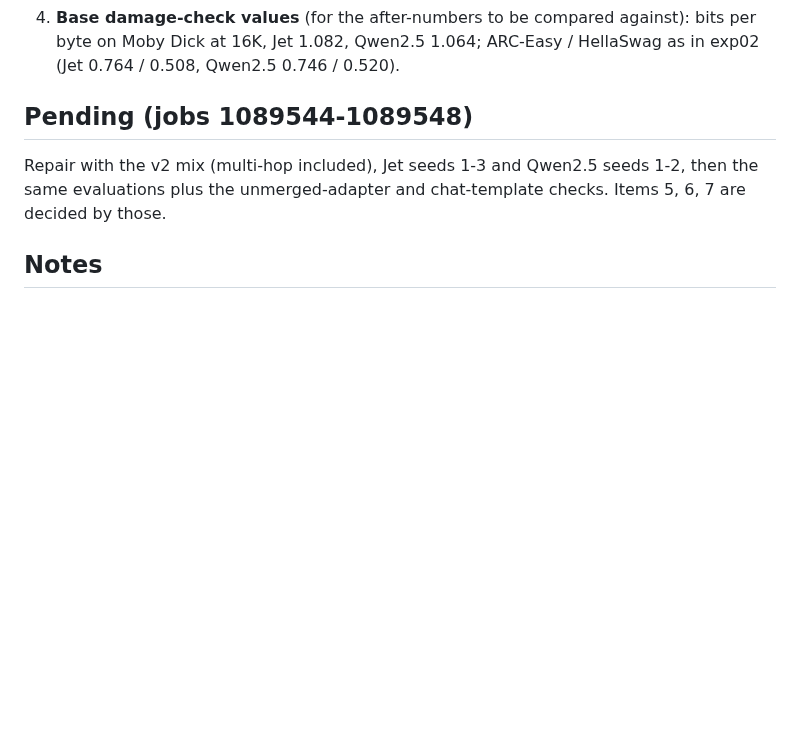
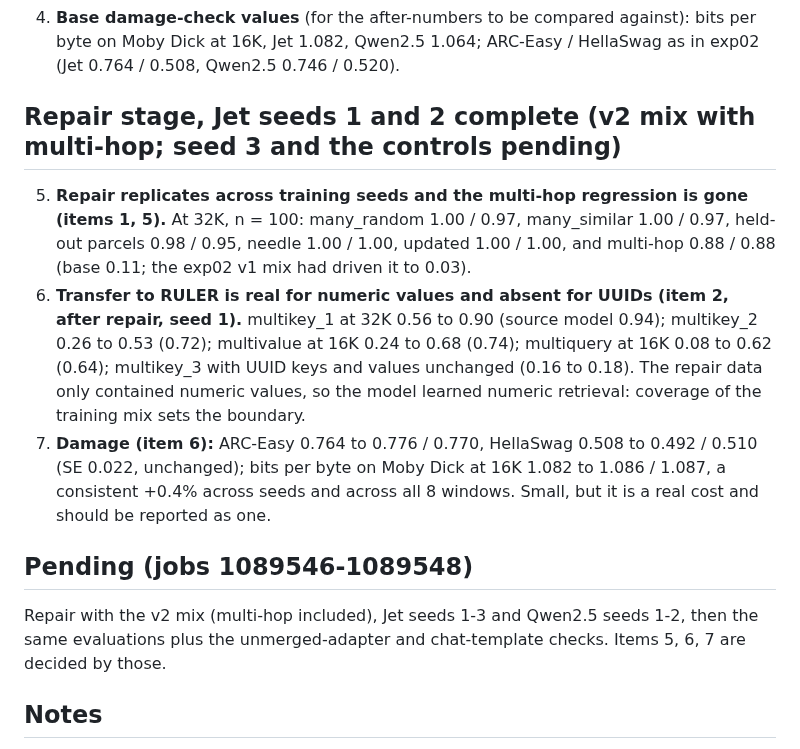
Before and after one commit to gottn/recall-guard, a Markdown page: exp03_robust/RESULTS.md, the part around the change. Rendered like a GitHub page; blank space fills up the shorter version.

Commit message:
exp(exp03): repair seeds 1-2 — keys 1.00/0.97 at 32K, multi-hop 0.88, RULER MK1 0.90, bpb +0.4%
Why: items 1, 5, 6 largely decided: repair replicates, the v2 mix removes the multi-hop regression, transfer to
RULER holds for numeric values and not for UUIDs, and the only measurable cost is +0.4% bits per byte.
Verified: exp03_robust/run_all.sh report on the pulled files.

Co-Authored-By: Claude Fable 5.1 <noreply@anthropic.com>

```diff
--- a/exp03_robust/RESULTS.md
+++ b/exp03_robust/RESULTS.md
@@ -45,7 +45,20 @@ Items refer to docs/robustness.md. Predictions there were written before these n
 4. **Base damage-check values** (for the after-numbers to be compared against): bits per byte on Moby Dick at 16K,
    Jet 1.082, Qwen2.5 1.064; ARC-Easy / HellaSwag as in exp02 (Jet 0.764 / 0.508, Qwen2.5 0.746 / 0.520).
 
-## Pending (jobs 1089544-1089548)
+## Repair stage, Jet seeds 1 and 2 complete (v2 mix with multi-hop; seed 3 and the controls pending)
+
+5. **Repair replicates across training seeds and the multi-hop regression is gone (items 1, 5).** At 32K, n = 100:
+   many_random 1.00 / 0.97, many_similar 1.00 / 0.97, held-out parcels 0.98 / 0.95, needle 1.00 / 1.00, updated 1.00 / 1.00,
+   and multi-hop 0.88 / 0.88 (base 0.11; the exp02 v1 mix had driven it to 0.03).
+6. **Transfer to RULER is real for numeric values and absent for UUIDs (item 2, after repair, seed 1).** multikey_1 at 32K
+   0.56 to 0.90 (source model 0.94); multikey_2 0.26 to 0.53 (0.72); multivalue at 16K 0.24 to 0.68 (0.74); multiquery
+   at 16K 0.08 to 0.62 (0.64); multikey_3 with UUID keys and values unchanged (0.16 to 0.18). The repair data only
+   contained numeric values, so the model learned numeric retrieval: coverage of the training mix sets the boundary.
+7. **Damage (item 6):** ARC-Easy 0.764 to 0.776 / 0.770, HellaSwag 0.508 to 0.492 / 0.510 (SE 0.022, unchanged); bits per
+   byte on Moby Dick at 16K 1.082 to 1.086 / 1.087, a consistent +0.4% across seeds and across all 8 windows. Small, but
+   it is a real cost and should be reported as one.
+
+## Pending (jobs 1089546-1089548)
 Repair with the v2 mix (multi-hop included), Jet seeds 1-3 and Qwen2.5 seeds 1-2, then the same evaluations plus the
 unmerged-adapter and chat-template checks. Items 5, 6, 7 are decided by those.
 
```
